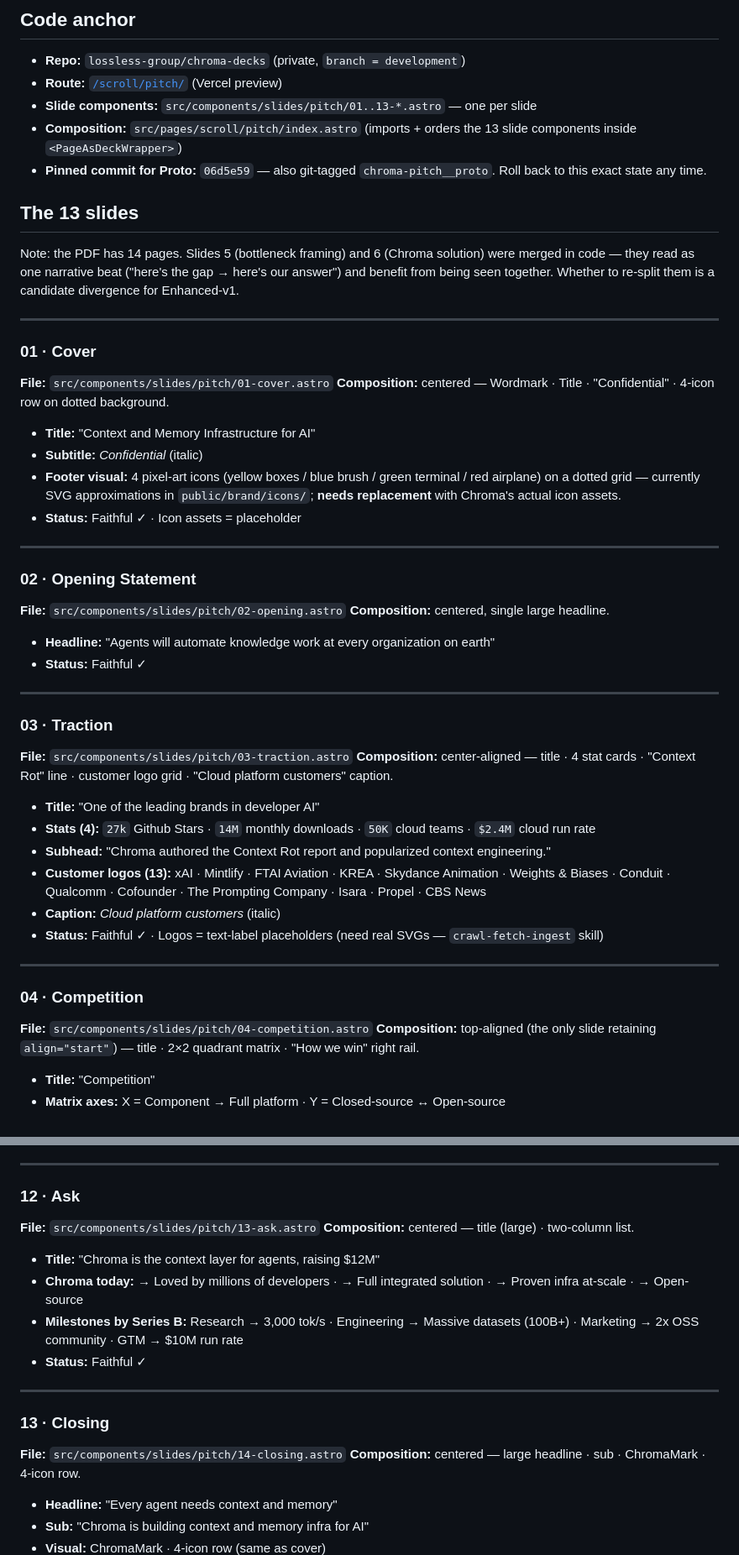
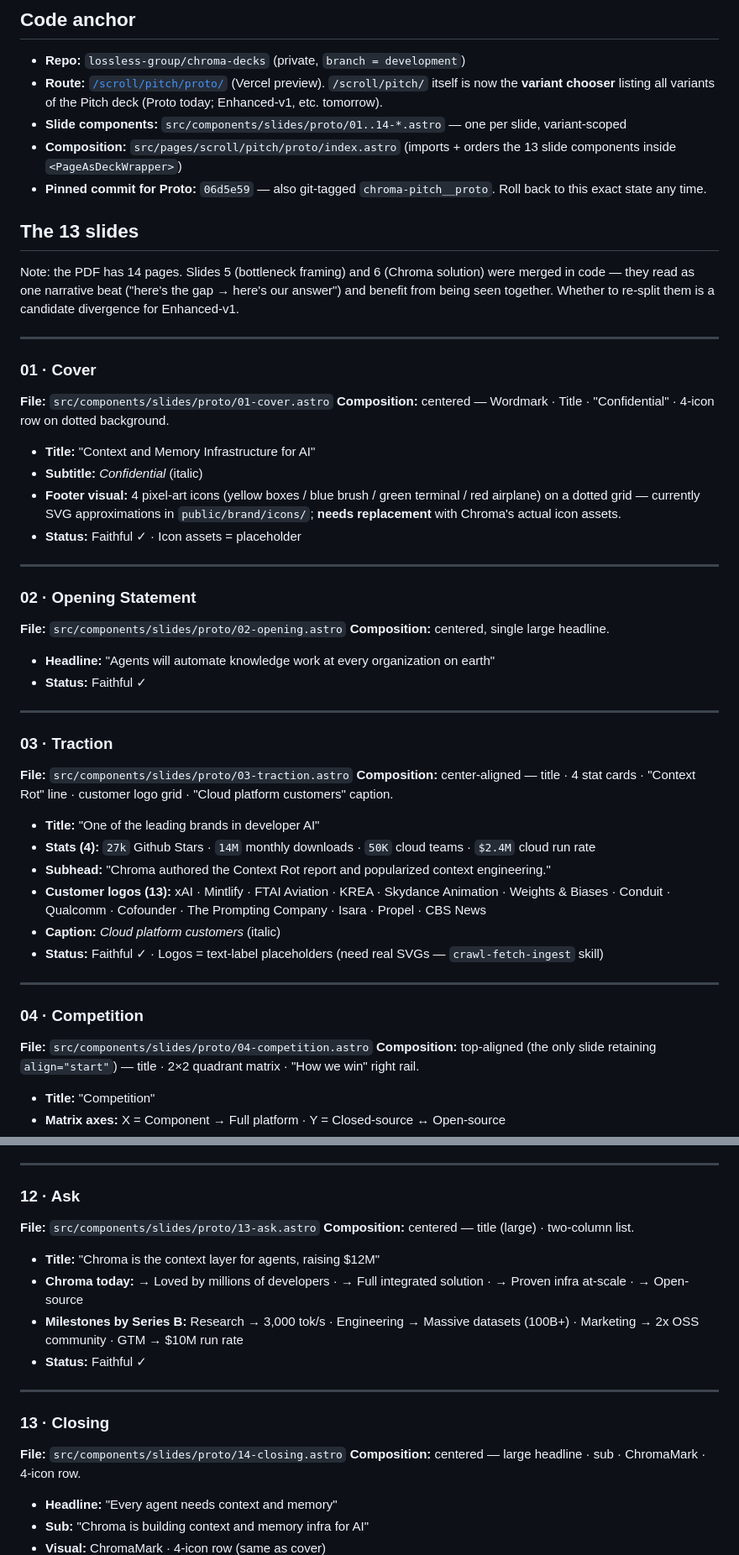
Before and after one commit to lossless-group/dididecks-ai, a Markdown page: context-v/narratives/ChromaDB_Deck-Outline__Proto.md, 2 parts joined by grey strips. Shown at 84% size. Drawn GitHub-style.

```diff
--- a/context-v/narratives/ChromaDB_Deck-Outline__Proto.md
+++ b/context-v/narratives/ChromaDB_Deck-Outline__Proto.md
@@ -61,9 +61,9 @@ This answers the open question in [[Dididecks-AI-Slide-Decks-as-Code]] § Versio
 ## Code anchor
 
 - **Repo:** `lossless-group/chroma-decks` (private, `branch = development`)
-- **Route:** [`/scroll/pitch/`](https://chroma-decks.vercel.app/scroll/pitch/) (Vercel preview)
-- **Slide components:** `src/components/slides/pitch/01..13-*.astro` — one per slide
-- **Composition:** `src/pages/scroll/pitch/index.astro` (imports + orders the 13 slide components inside `<PageAsDeckWrapper>`)
+- **Route:** [`/scroll/pitch/proto/`](https://chroma-decks.vercel.app/scroll/pitch/proto/) (Vercel preview). `/scroll/pitch/` itself is now the **variant chooser** listing all variants of the Pitch deck (Proto today; Enhanced-v1, etc. tomorrow).
+- **Slide components:** `src/components/slides/proto/01..14-*.astro` — one per slide, variant-scoped
+- **Composition:** `src/pages/scroll/pitch/proto/index.astro` (imports + orders the 13 slide components inside `<PageAsDeckWrapper>`)
 - **Pinned commit for Proto:** `06d5e59` — also git-tagged `chroma-pitch__proto`. Roll back to this exact state any time.
 
 ## The 13 slides
@@ -73,7 +73,7 @@ Note: the PDF has 14 pages. Slides 5 (bottleneck framing) and 6 (Chroma solution
 ---
 
 ### 01 · Cover
-**File:** `src/components/slides/pitch/01-cover.astro`
+**File:** `src/components/slides/proto/01-cover.astro`
 **Composition:** centered — Wordmark · Title · "Confidential" · 4-icon row on dotted background.
 
 - **Title:** "Context and Memory Infrastructure for AI"
@@ -84,7 +84,7 @@ Note: the PDF has 14 pages. Slides 5 (bottleneck framing) and 6 (Chroma solution
 ---
 
 ### 02 · Opening Statement
-**File:** `src/components/slides/pitch/02-opening.astro`
+**File:** `src/components/slides/proto/02-opening.astro`
 **Composition:** centered, single large headline.
 
 - **Headline:** "Agents will automate knowledge work at every organization on earth"
@@ -93,7 +93,7 @@ Note: the PDF has 14 pages. Slides 5 (bottleneck framing) and 6 (Chroma solution
 ---
 
 ### 03 · Traction
-**File:** `src/components/slides/pitch/03-traction.astro`
+**File:** `src/components/slides/proto/03-traction.astro`
 **Composition:** center-aligned — title · 4 stat cards · "Context Rot" line · customer logo grid · "Cloud platform customers" caption.
 
 - **Title:** "One of the leading brands in developer AI"
@@ -106,7 +106,7 @@ Note: the PDF has 14 pages. Slides 5 (bottleneck framing) and 6 (Chroma solution
 ---
 
 ### 04 · Competition
-**File:** `src/components/slides/pitch/04-competition.astro`
+**File:** `src/components/slides/proto/04-competition.astro`
 **Composition:** top-aligned (the only slide retaining `align="start"`) — title · 2×2 quadrant matrix · "How we win" right rail.
 
 - **Title:** "Competition"
@@ -215,7 +215,7 @@ Note: the PDF has 14 pages. Slides 5 (bottleneck framing) and 6 (Chroma solution
 ---
 
 ### 12 · Ask
-**File:** `src/components/slides/pitch/13-ask.astro`
+**File:** `src/components/slides/proto/13-ask.astro`
 **Composition:** centered — title (large) · two-column list.
 
 - **Title:** "Chroma is the context layer for agents, raising $12M"
@@ -226,7 +226,7 @@ Note: the PDF has 14 pages. Slides 5 (bottleneck framing) and 6 (Chroma solution
 ---
 
 ### 13 · Closing
-**File:** `src/components/slides/pitch/14-closing.astro`
+**File:** `src/components/slides/proto/14-closing.astro`
 **Composition:** centered — large headline · sub · ChromaMark · 4-icon row.
 
 - **Headline:** "Every agent needs context and memory"
```
Also changed, not shown: other parts of context-v/narratives/ChromaDB_Deck-Outline__Proto.md (+8 -8 lines).
